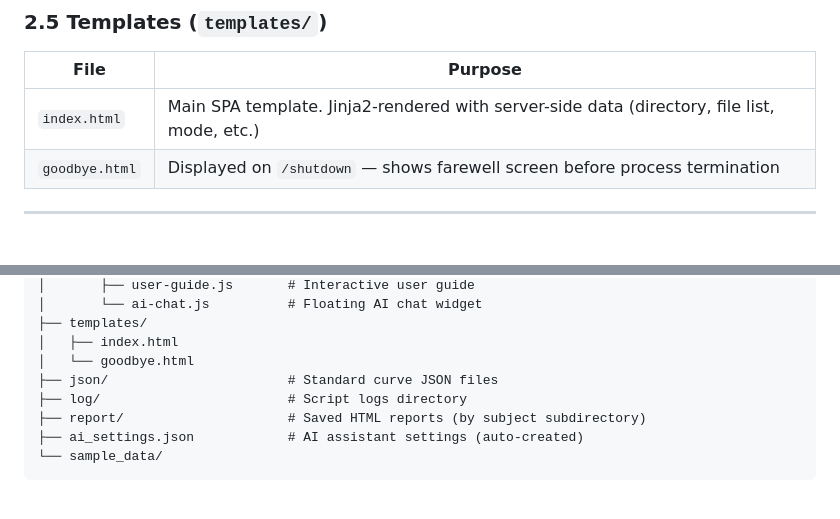
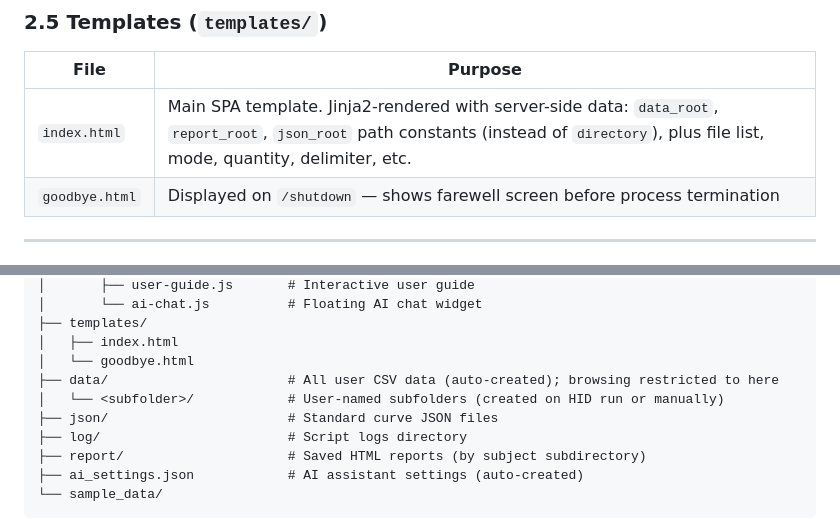
Before and after one commit to Promethees/microalbumin-Flask, a Markdown page: easyokapi-knowledge/EASY OKAPI.md, 2 parts joined by grey strips. Drawn GitHub-style; blank space fills up the shorter version.

```diff
--- a/easyokapi-knowledge/EASY OKAPI.md
+++ b/easyokapi-knowledge/EASY OKAPI.md
@@ -110,7 +110,7 @@ Collects and decodes incoming data from Adafruit PyBadge via `hidapi` over USB c
 
 | File | Purpose |
 |---|---|
-| `index.html` | Main SPA template. Jinja2-rendered with server-side data (directory, file list, mode, etc.) |
+| `index.html` | Main SPA template. Jinja2-rendered with server-side data: `data_root`, `report_root`, `json_root` path constants (instead of `directory`), plus file list, mode, quantity, delimiter, etc. |
 | `goodbye.html` | Displayed on `/shutdown` — shows farewell screen before process termination |
 
 ---
@@ -299,6 +299,8 @@ microalbumin-Flask/
 ├── templates/
 │   ├── index.html
 │   └── goodbye.html
+├── data/                       # All user CSV data (auto-created); browsing restricted to here
+│   └── <subfolder>/            # User-named subfolders (created on HID run or manually)
 ├── json/                       # Standard curve JSON files
 ├── log/                        # Script logs directory
 ├── report/                     # Saved HTML reports (by subject subdirectory)
```
Also changed, not shown: other parts of easyokapi-knowledge/EASY OKAPI.md (+3 -3 lines), Rule.md (+13 -6 lines).
